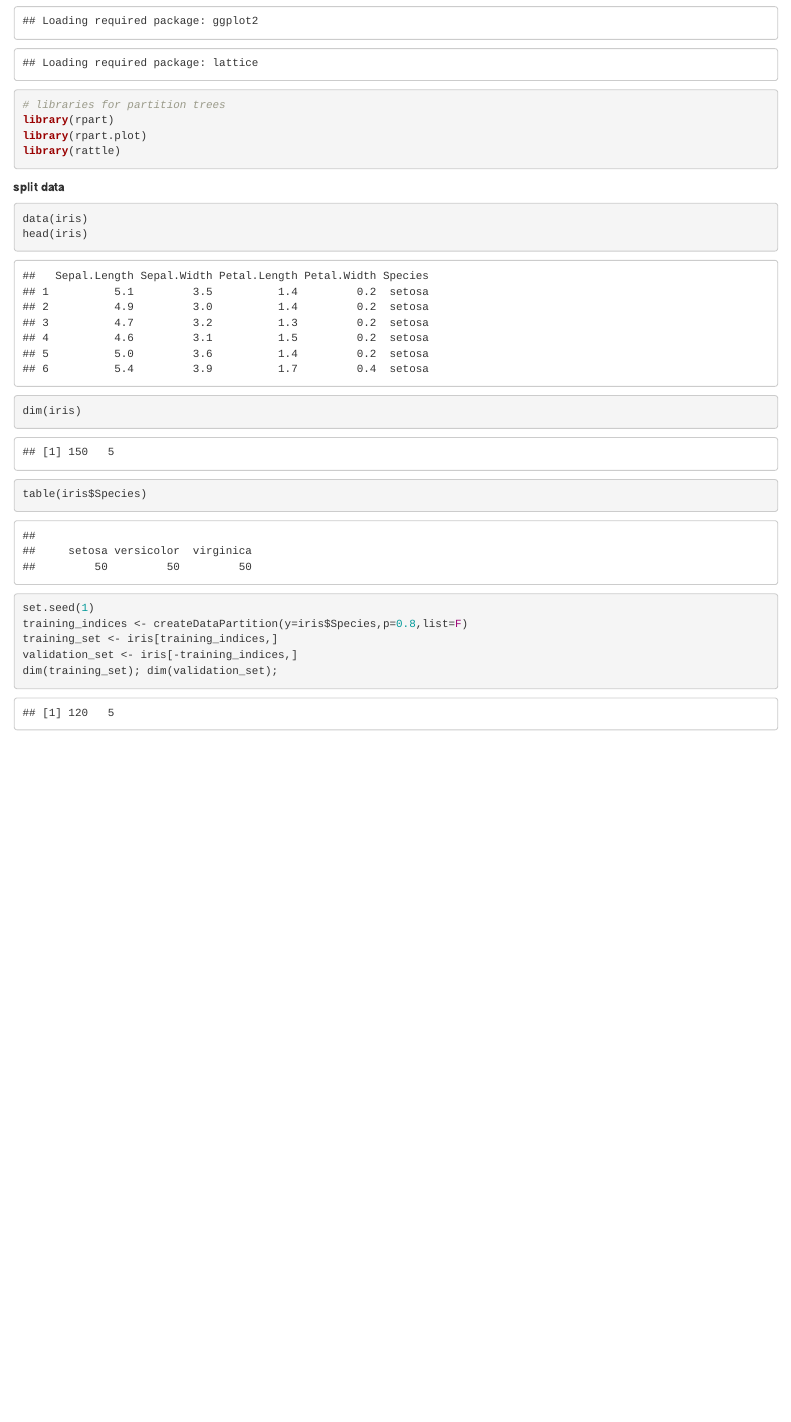
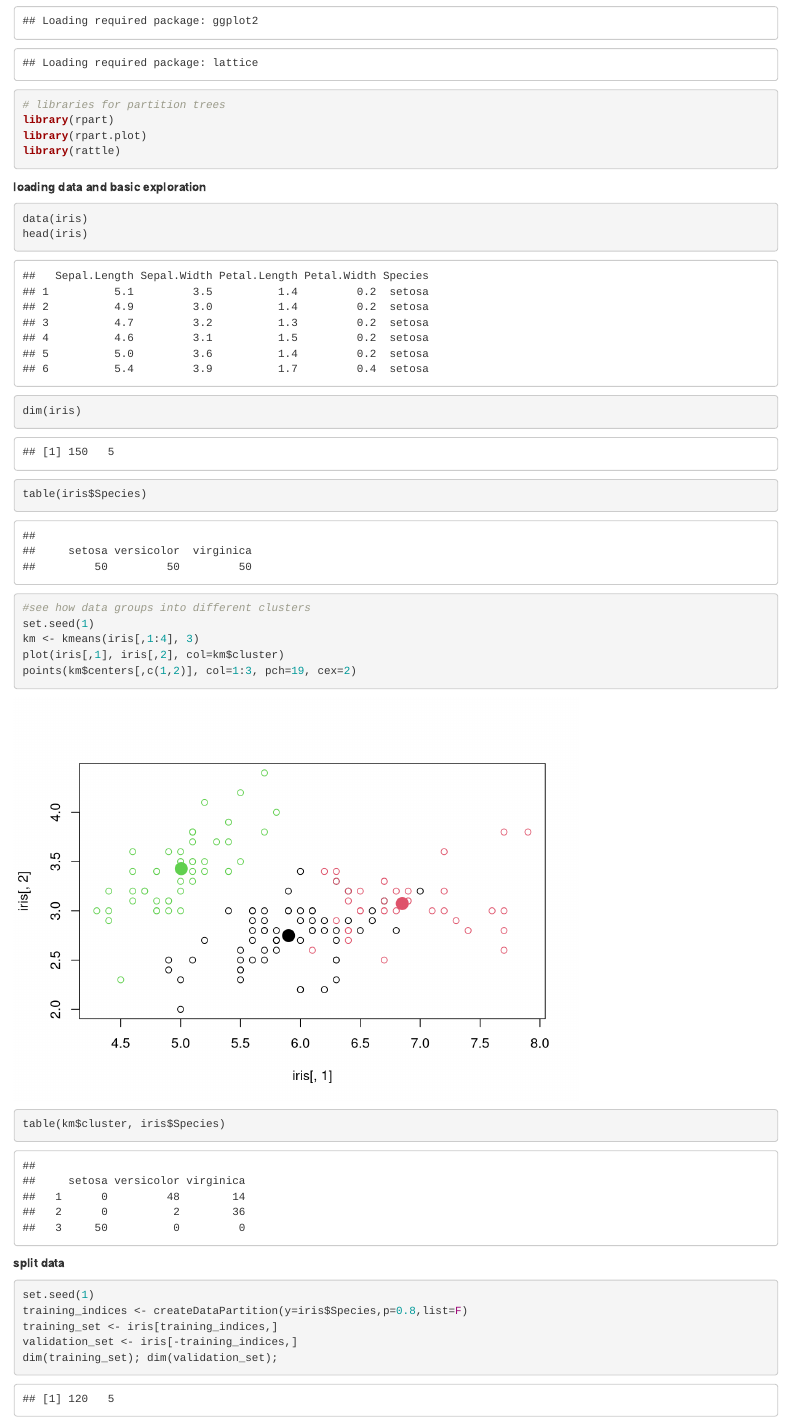
Before and after one commit to ShrutiMarwaha/MachineLearning, an R Markdown document (MachineLearning_Classification_Iris.Rmd): the page in a window 1100 px wide, from 250 px down. Rendered offline with R 4.5, knitr and Pandoc, with nearby package versions; some code elsewhere in the file could not run offline.

Commit message:
added a clustering plot to get a feel of different categories to be predicted

````diff
--- a/MachineLearning_Classification_Iris.Rmd
+++ b/MachineLearning_Classification_Iris.Rmd
@@ -15,13 +15,24 @@ library(rpart.plot)
 library(rattle)
 ```
 
-**split data**
+**loading data and basic exploration**
 ```{r}
 data(iris)
 head(iris)
 dim(iris)
 table(iris$Species)
 
+#see how data groups into different clusters
+set.seed(1)
+km <- kmeans(iris[,1:4], 3)
+plot(iris[,1], iris[,2], col=km$cluster)
+points(km$centers[,c(1,2)], col=1:3, pch=19, cex=2)
+table(km$cluster, iris$Species)
+```
+
+
+**split data**
+```{r}
 set.seed(1)
 training_indices <- createDataPartition(y=iris$Species,p=0.8,list=F)
 training_set <- iris[training_indices,]
````
